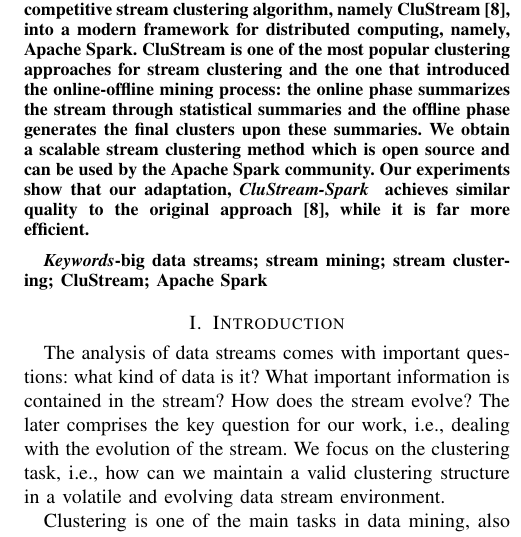
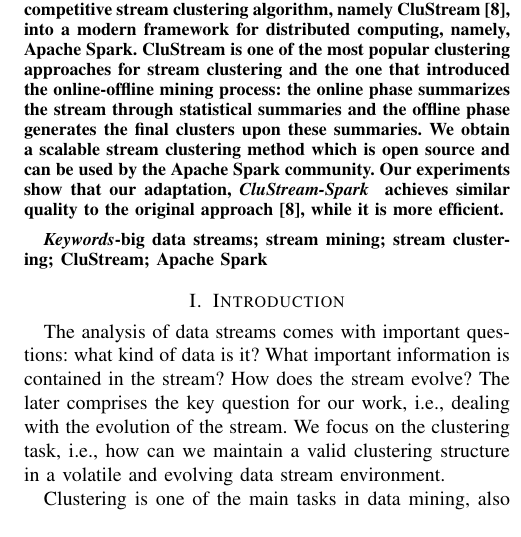
Before and after one commit to obackhoff/paper-spark-clustream, a LaTeX paper (working version/main.tex): part of one column of page 1 of 8, cut so that both start at the same text. Compiled offline with pdfLaTeX.

Commit message:
tiny thing

```diff
--- a/working version/main.tex
+++ b/working version/main.tex
@@ -461,7 +461,7 @@
 CluStream is one of the most popular clustering approaches for stream clustering and the one that introduced the online-offline mining process: the online phase summarizes the stream through
 statistical summaries and the offline phase generates the final clusters upon these summaries.
 We obtain a scalable stream clustering method which is open source and can be used by the Apache Spark community.
-Our experiments show that our adaptation, \our~achieves similar quality to the original approach~\cite{clustreamOrig}, while it is far more efficient.
+Our experiments show that our adaptation, \our~achieves similar quality to the original approach~\cite{clustreamOrig}, while it is more efficient.
 \end{abstract}
 
 \begin{IEEEkeywords}
```
Also changed, not shown: working version/main.pdf, 1 other file.
